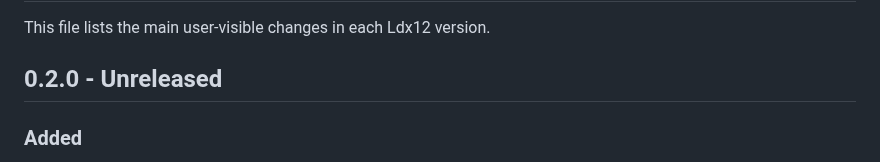
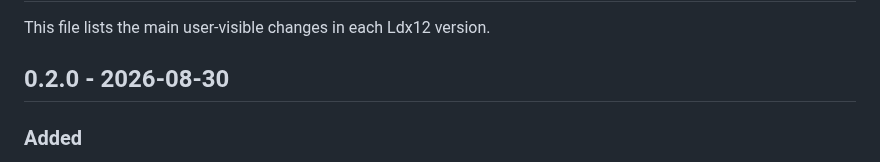
Before and after one commit to alfonsmagd/LightDX12, a Markdown page: CHANGELOG.md, the part around the change. Rendered like a GitHub page.

```diff
--- a/CHANGELOG.md
+++ b/CHANGELOG.md
@@ -2,7 +2,7 @@
 
 This file lists the main user-visible changes in each Ldx12 version.
 
-## 0.2.0 - Unreleased
+## 0.2.0 - 2026-08-30
 
 ### Added
 
```
Also changed, not shown: nuget/PackageREADME.md (added, +47 -0 lines), nuget/README.md (+10 -10 lines), nuget/Ldx12.png (added), 7 other files.
